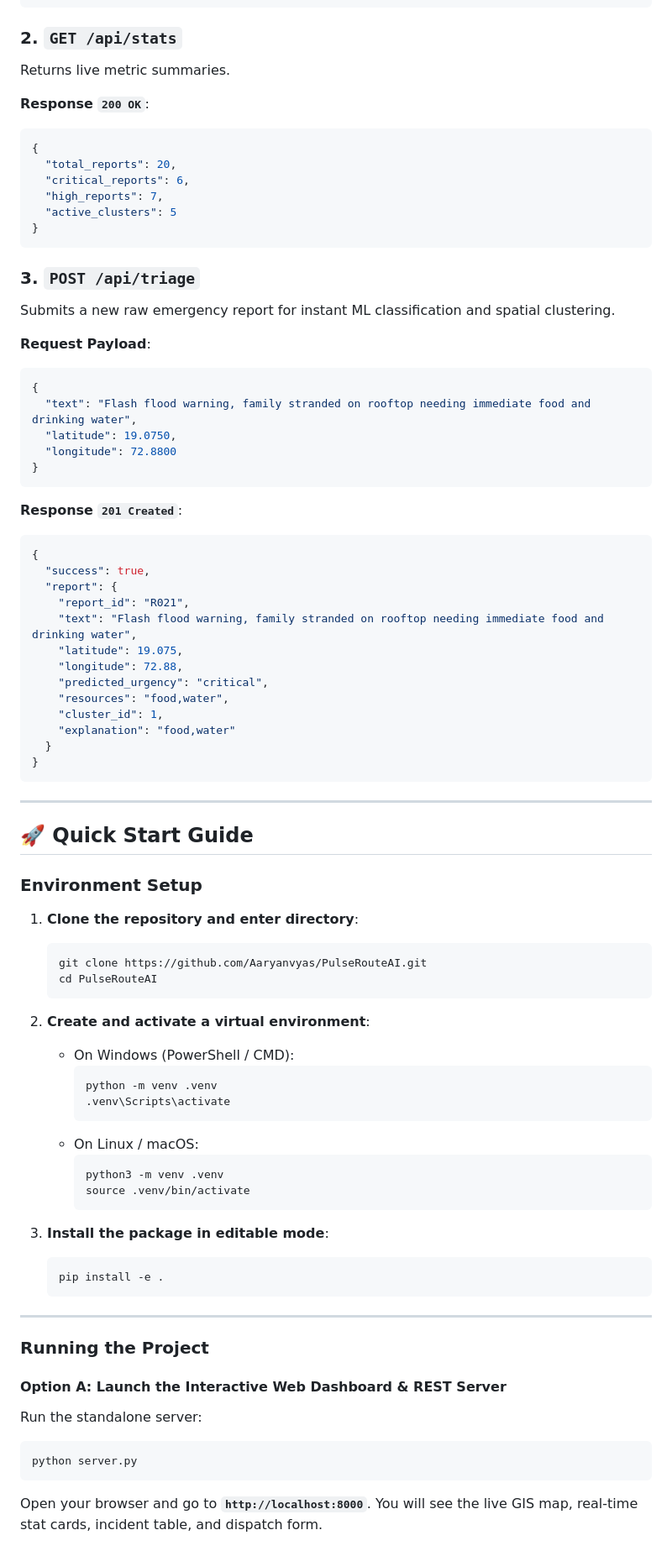
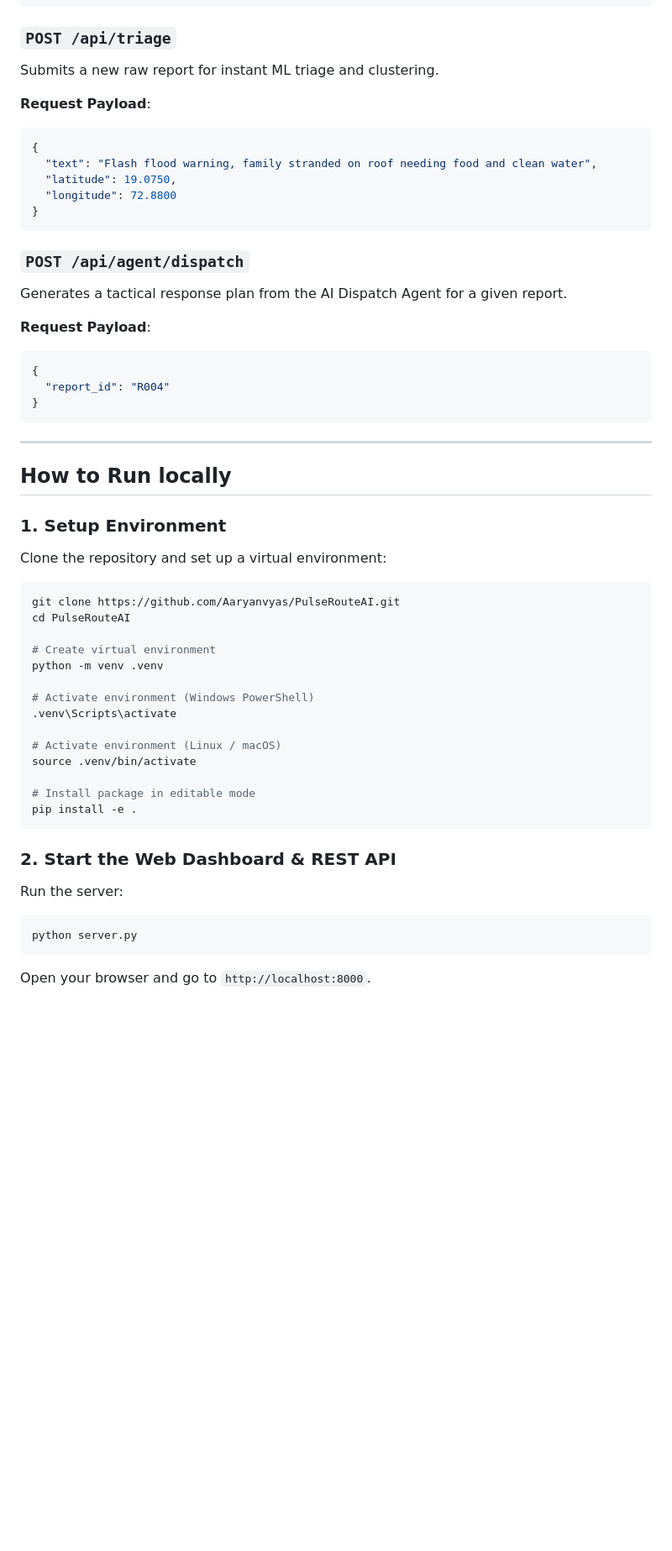
Before and after one commit to Aaryanvyas/PulseRouteAI, a Markdown page: README.md, the part around one of its changes. Shown at 84% size. Drawn GitHub-style; blank space fills up the shorter version.

````diff
--- a/README.md
+++ b/README.md
@@ -101,85 +94,57 @@ Returns all active triaged emergency reports.
 }
 ```
 
-### 2. `GET /api/stats`
-Returns live metric summaries.
-
-**Response `200 OK`**:
-```json
-{
-  "total_reports": 20,
-  "critical_reports": 6,
-  "high_reports": 7,
-  "active_clusters": 5
-}
-```
-
-### 3. `POST /api/triage`
-Submits a new raw emergency report for instant ML classification and spatial clustering.
+### `POST /api/triage`
+Submits a new raw report for instant ML triage and clustering.
 
 **Request Payload**:
 ```json
 {
-  "text": "Flash flood warning, family stranded on rooftop needing immediate food and drinking water",
+  "text": "Flash flood warning, family stranded on roof needing food and clean water",
   "latitude": 19.0750,
   "longitude": 72.8800
 }
 ```
 
-**Response `201 Created`**:
+### `POST /api/agent/dispatch`
+Generates a tactical response plan from the AI Dispatch Agent for a given report.
+
+**Request Payload**:
 ```json
 {
-  "success": true,
-  "report": {
-    "report_id": "R021",
-    "text": "Flash flood warning, family stranded on rooftop needing immediate food and drinking water",
-    "latitude": 19.075,
-    "longitude": 72.88,
-    "predicted_urgency": "critical",
-    "resources": "food,water",
-    "cluster_id": 1,
-    "explanation": "food,water"
-  }
+  "report_id": "R004"
 }
 ```
 
 ---
 
-## 🚀 Quick Start Guide
+## How to Run locally
 
-### Environment Setup
+### 1. Setup Environment
 
-1. **Clone the repository and enter directory**:
-   ```bash
-   git clone https://github.com/Aaryanvyas/PulseRouteAI.git
-   cd PulseRouteAI
-   ```
+Clone the repository and set up a virtual environment:
 
-2. **Create and activate a virtual environment**:
-   - On Windows (PowerShell / CMD):
-     ```bash
-     python -m venv .venv
-     .venv\Scripts\activate
-     ```
-   - On Linux / macOS:
-     ```bash
-     python3 -m venv .venv
-     source .venv/bin/activate
-     ```
+```bash
+git clone https://github.com/Aaryanvyas/PulseRouteAI.git
+cd PulseRouteAI
 
-3. **Install the package in editable mode**:
-   ```bash
-   pip install -e .
-   ```
+# Create virtual environment
+python -m venv .venv
 
----
+# Activate environment (Windows PowerShell)
+.venv\Scripts\activate
 
-### Running the Project
+# Activate environment (Linux / macOS)
+source .venv/bin/activate
 
-#### Option A: Launch the Interactive Web Dashboard & REST Server
-Run the standalone server:
+# Install package in editable mode
+pip install -e .
+```
+
+### 2. Start the Web Dashboard & REST API
+Run the server:
 ```bash
 python server.py
 ```
-Open your browser and go to **`http://localhost:8000`**. You will see the live GIS map, real-time stat cards, incident table, and dispatch form.
+Open your browser and go to `http://localhost:8000`.
 
````
Also changed, not shown: other parts of README.md (+68 -97 lines).
